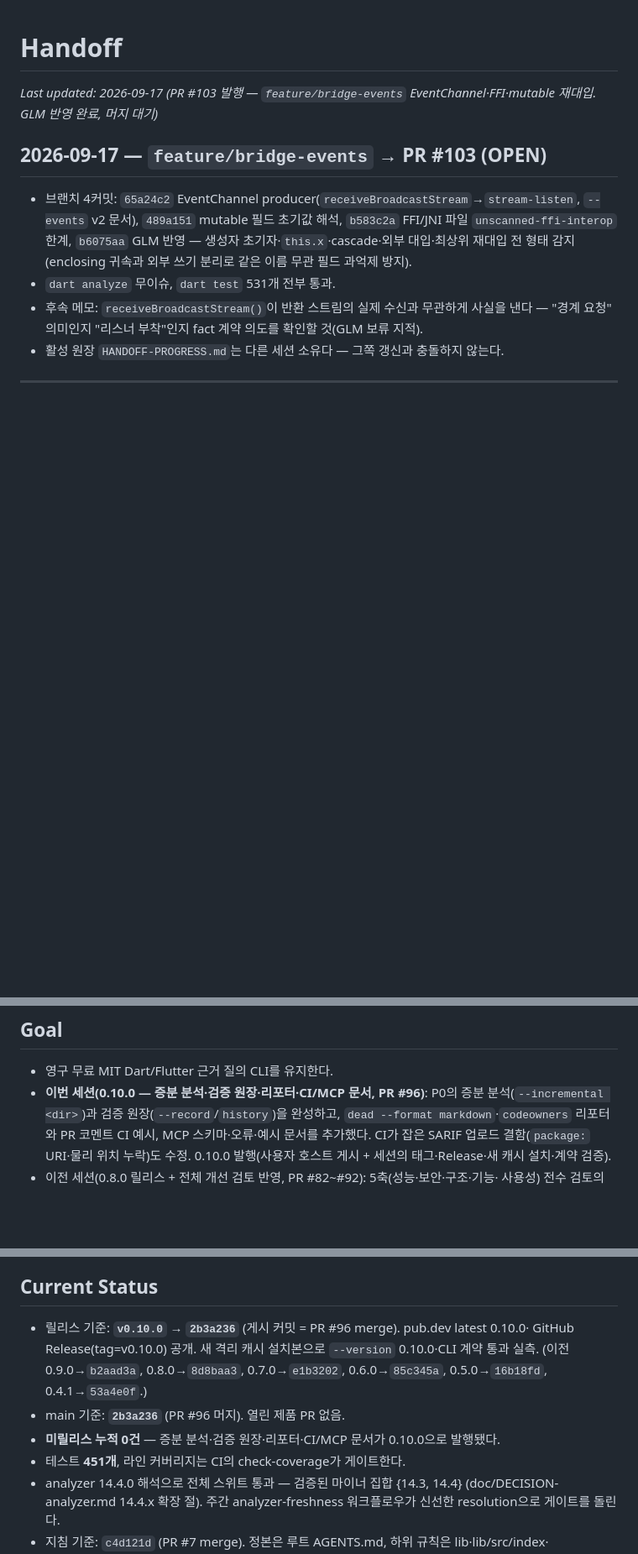
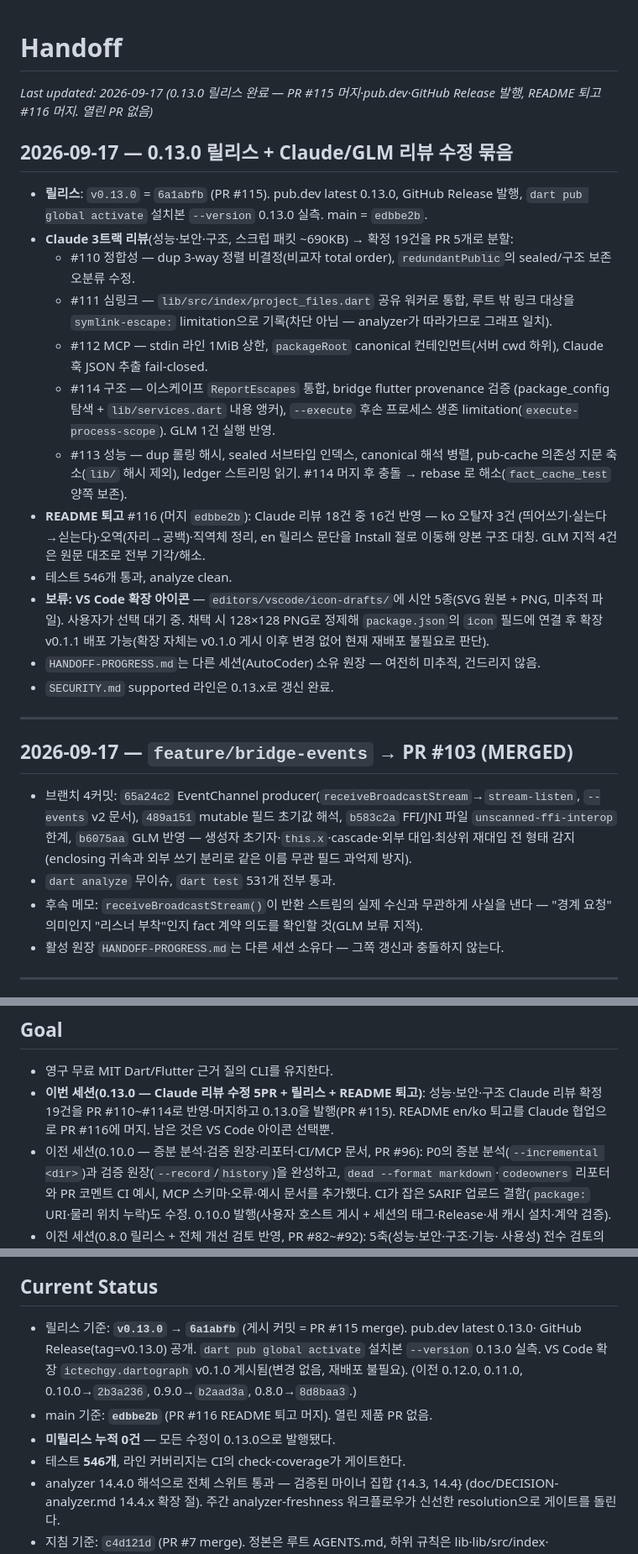
Before and after one commit to ictechgy/dartograph, a Markdown page: HANDOFF.md, 3 parts joined by grey strips. Shown at 84% size. Rendered like a GitHub page; blank space fills up the shorter version.

Commit message:
docs: record the 0.13.0 release and README polish in HANDOFF
Claude/GLM 리뷰 수정 묶음(#110~#114)·0.13.0 발행(#115)·README
퇴고(#116) 머지 상태와 VS Code 아이콘 보류 사항을 인계 문서에
반영. Current Status의 릴리스·main 기준을 갱신한다.

Co-Authored-By: Devin <158243242+devin-ai-integration[bot]@users.noreply.github.com>

```diff
--- a/HANDOFF.md
+++ b/HANDOFF.md
@@ -1,8 +1,38 @@
 # Handoff
 
-_Last updated: 2026-09-17 (PR #103 발행 — `feature/bridge-events` EventChannel·FFI·mutable 재대입. GLM 반영 완료, 머지 대기)_
+_Last updated: 2026-09-17 (0.13.0 릴리스 완료 — PR #115 머지·pub.dev·GitHub Release 발행, README 퇴고 #116 머지. 열린 PR 없음)_
 
-## 2026-09-17 — `feature/bridge-events` → PR #103 (OPEN)
+## 2026-09-17 — 0.13.0 릴리스 + Claude/GLM 리뷰 수정 묶음
+
+- **릴리스**: `v0.13.0` = `6a1abfb` (PR #115). pub.dev latest 0.13.0, GitHub Release 발행,
+  `dart pub global activate` 설치본 `--version` 0.13.0 실측. main = `edbbe2b`.
+- **Claude 3트랙 리뷰**(성능·보안·구조, 스크럽 패킷 ~690KB) → 확정 19건을 PR 5개로 분할:
+  - #110 정합성 — dup 3-way 정렬 비결정(비교자 total order), `redundantPublic`의
+    sealed/구조 보존 오분류 수정.
+  - #111 심링크 — `lib/src/index/project_files.dart` 공유 워커로 통합, 루트 밖 링크 대상을
+    `symlink-escape:` limitation으로 기록(차단 아님 — analyzer가 따라가므로 그래프 일치).
+  - #112 MCP — stdin 라인 1MiB 상한, `packageRoot` canonical 컨테인먼트(서버 cwd 하위),
+    Claude 훅 JSON 추출 fail-closed.
+  - #114 구조 — 이스케이프 `ReportEscapes` 통합, bridge flutter provenance 검증
+    (package_config 탐색 + `lib/services.dart` 내용 앵커), `--execute` 후손 프로세스
+    생존 limitation(`execute-process-scope`). GLM 1건 실행 반영.
+  - #113 성능 — dup 롤링 해시, sealed 서브타입 인덱스, canonical 해석 병렬, pub-cache
+    의존성 지문 축소(`lib/` 해시 제외), ledger 스트리밍 읽기. #114 머지 후 충돌 → rebase
+    로 해소(`fact_cache_test` 양쪽 보존).
+- **README 퇴고** #116 (머지 `edbbe2b`): Claude 리뷰 18건 중 16건 반영 — ko 오탈자 3건
+  (띄어쓰기·실는다→싣는다)·오역(자리→공백)·직역체 정리, en 릴리스 문단을 Install 절로
+  이동해 양본 구조 대칭. GLM 지적 4건은 원문 대조로 전부 기각/해소.
+- 테스트 546개 통과, analyze clean.
+- **보류: VS Code 확장 아이콘** — `editors/vscode/icon-drafts/`에 시안 5종(SVG 원본 +
+  PNG, 미추적 파일). 사용자가 선택 대기 중. 채택 시 128×128 PNG로 정제해
+  `package.json`의 `icon` 필드에 연결 후 확장 v0.1.1 배포 가능(확장 자체는 v0.1.0 게시
+  이후 변경 없어 현재 재배포 불필요로 판단).
+- `HANDOFF-PROGRESS.md`는 다른 세션(AutoCoder) 소유 원장 — 여전히 미추적, 건드리지 않음.
+- `SECURITY.md` supported 라인은 0.13.x로 갱신 완료.
+
+---
+
+## 2026-09-17 — `feature/bridge-events` → PR #103 (MERGED)
 
 - 브랜치 4커밋: `65a24c2` EventChannel producer(`receiveBroadcastStream`→`stream-listen`, `--events` v2 문서),
   `489a151` mutable 필드 초기값 해석, `b583c2a` FFI/JNI 파일 `unscanned-ffi-interop` 한계,
@@ -42,7 +72,10 @@ _Last updated: 2026-09-17 (PR #103 발행 — `feature/bridge-events` EventChann
 ## Goal
 
 - 영구 무료 MIT Dart/Flutter 근거 질의 CLI를 유지한다.
-- **이번 세션(0.10.0 — 증분 분석·검증 원장·리포터·CI/MCP 문서, PR #96)**:
+- **이번 세션(0.13.0 — Claude 리뷰 수정 5PR + 릴리스 + README 퇴고)**: 성능·보안·구조
+  Claude 리뷰 확정 19건을 PR #110~#114로 반영·머지하고 0.13.0을 발행(PR #115). README
+  en/ko 퇴고를 Claude 협업으로 PR #116에 머지. 남은 것은 VS Code 아이콘 선택뿐.
+- 이전 세션(0.10.0 — 증분 분석·검증 원장·리포터·CI/MCP 문서, PR #96):
   P0의 증분 분석(`--incremental <dir>`)과 검증 원장(`--record`/`history`)을 완성하고,
   `dead --format markdown`·`codeowners` 리포터와 PR 코멘트 CI 예시, MCP 스키마·오류·예시
   문서를 추가했다. CI가 잡은 SARIF 업로드 결함(`package:` URI·물리 위치 누락)도 수정.
@@ -61,13 +94,13 @@ _Last updated: 2026-09-17 (PR #103 발행 — `feature/bridge-events` EventChann
 
 ## Current Status
 
-- 릴리스 기준: **`v0.10.0` → `2b3a236`** (게시 커밋 = PR #96 merge). pub.dev latest 0.10.0·
-  GitHub Release(tag=v0.10.0) 공개. 새 격리 캐시 설치본으로 `--version` 0.10.0·CLI 계약
-  통과 실측. (이전 0.9.0→`b2aad3a`, 0.8.0→`8d8baa3`, 0.7.0→`e1b3202`, 0.6.0→`85c345a`,
-  0.5.0→`16b18fd`, 0.4.1→`53a4e0f`.)
-- main 기준: **`2b3a236`** (PR #96 머지). 열린 제품 PR 없음.
-- **미릴리스 누적 0건** — 증분 분석·검증 원장·리포터·CI/MCP 문서가 0.10.0으로 발행됐다.
-- 테스트 **451개**, 라인 커버리지는 CI의 check-coverage가 게이트한다.
+- 릴리스 기준: **`v0.13.0` → `6a1abfb`** (게시 커밋 = PR #115 merge). pub.dev latest 0.13.0·
+  GitHub Release(tag=v0.13.0) 공개. `dart pub global activate` 설치본 `--version` 0.13.0
+  실측. VS Code 확장 `ictechgy.dartograph` v0.1.0 게시됨(변경 없음, 재배포 불필요).
+  (이전 0.12.0, 0.11.0, 0.10.0→`2b3a236`, 0.9.0→`b2aad3a`, 0.8.0→`8d8baa3`.)
+- main 기준: **`edbbe2b`** (PR #116 README 퇴고 머지). 열린 제품 PR 없음.
+- **미릴리스 누적 0건** — 모든 수정이 0.13.0으로 발행됐다.
+- 테스트 **546개**, 라인 커버리지는 CI의 check-coverage가 게이트한다.
 - analyzer 14.4.0 해석으로 전체 스위트 통과 — 검증된 마이너 집합 {14.3, 14.4}
   (doc/DECISION-analyzer.md 14.4.x 확장 절). 주간 analyzer-freshness 워크플로우가
   신선한 resolution으로 게이트를 돌린다.
```
